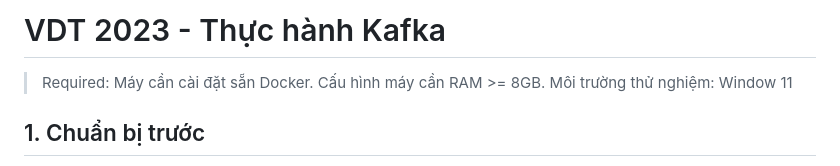
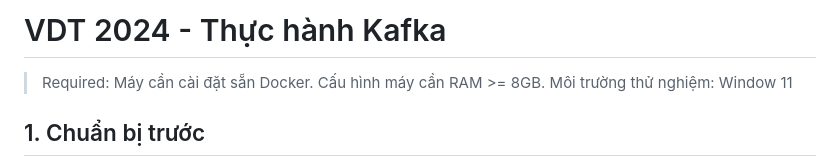
Before and after one commit to quanvo17/kafka-vdt-2024, a Markdown page: README.md, the part around the change. Drawn GitHub-style.

```diff
--- a/README.md
+++ b/README.md
@@ -1,4 +1,4 @@
-# VDT 2023 - Thực hành Kafka
+# VDT 2024 - Thực hành Kafka
 
 > Required: Máy cần cài đặt sẵn Docker. Cấu hình máy cần RAM >= 8GB. Môi trường thử nghiệm: Window 11
 
```
